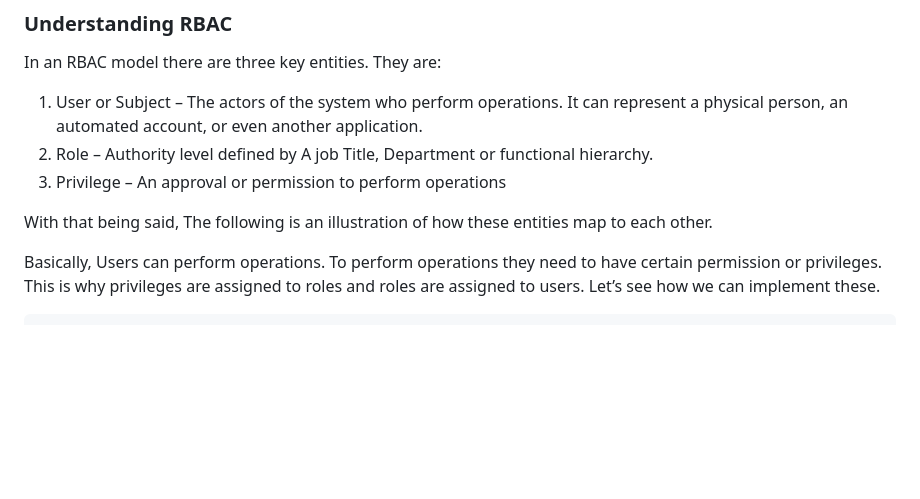
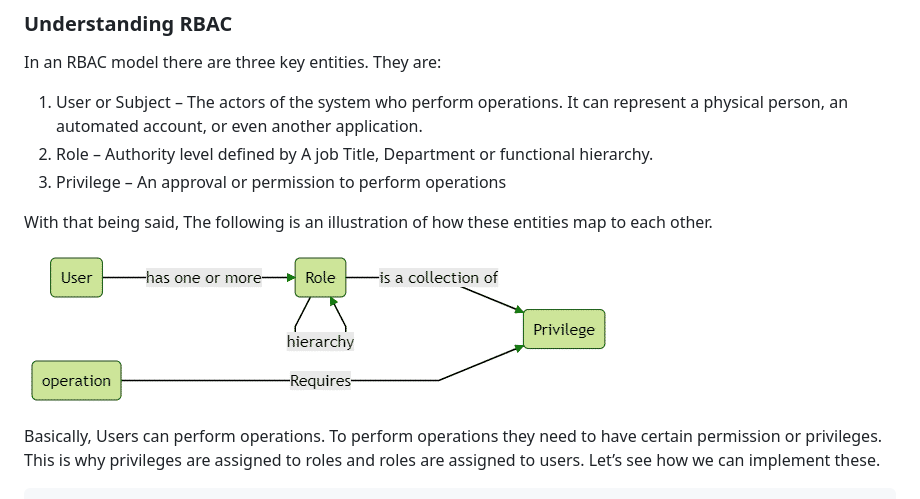
Before and after one commit to hendisantika/spring-boot-security-rbac, a Markdown page: README.md, the part around the change. Drawn GitHub-style; pictures changed too: img/role.png (added); blank space fills up the shorter version.

Commit message:
#22 - Add more details in README.md file

```diff
--- a/README.md
+++ b/README.md
@@ -14,6 +14,8 @@ In an RBAC model there are three key entities. They are:
 3. Privilege – An approval or permission to perform operations
 
 With that being said, The following is an illustration of how these entities map to each other.
+
+![role](img/role.png "Role")
 
 Basically, Users can perform operations. To perform operations they need to have certain permission or privileges. This
 is why privileges are assigned to roles and roles are assigned to users. Let’s see how we can implement these.
```
